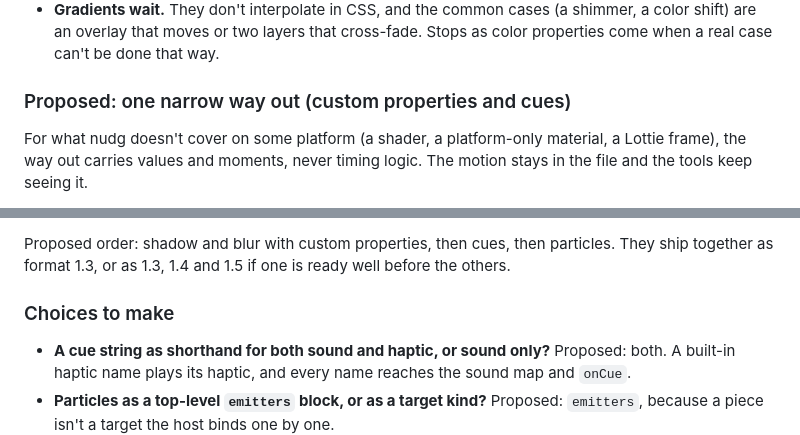
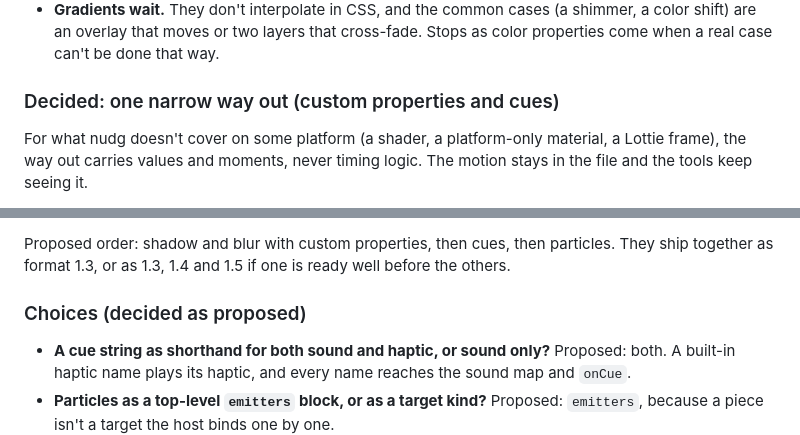
Before and after one commit to seukwoo/nudg, a Markdown page: docs/design.md, 2 parts joined by grey strips. GitHub-like rendering.

```diff
--- a/docs/design.md
+++ b/docs/design.md
@@ -594,7 +594,7 @@ An **emitter** sends out many short-lived pieces from one place, in one file. Ea
 - **Where a platform can't draw it** (blur below Android 12, some React Native versions), the adapter warns once and skips it, and the rest of the file plays.
 - **Gradients wait.** They don't interpolate in CSS, and the common cases (a shimmer, a color shift) are an overlay that moves or two layers that cross-fade. Stops as color properties come when a real case can't be done that way.
 
-### Proposed: one narrow way out (custom properties and cues)
+### Decided: one narrow way out (custom properties and cues)
 
 For what nudg doesn't cover on some platform (a shader, a platform-only material, a Lottie frame), the way out carries values and moments, never timing logic. The motion stays in the file and the tools keep seeing it.
 
@@ -619,7 +619,7 @@ For what nudg doesn't cover on some platform (a shader, a platform-only material
 
 Proposed order: shadow and blur with custom properties, then cues, then particles. They ship together as format 1.3, or as 1.3, 1.4 and 1.5 if one is ready well before the others.
 
-### Choices to make
+### Choices (decided as proposed)
 
 - **A cue string as shorthand for both sound and haptic, or sound only?** Proposed: both. A built-in haptic name plays its haptic, and every name reaches the sound map and `onCue`.
 - **Particles as a top-level `emitters` block, or as a target kind?** Proposed: `emitters`, because a piece isn't a target the host binds one by one.
```
Also changed, not shown: other parts of docs/design.md (+6 -6 lines).
